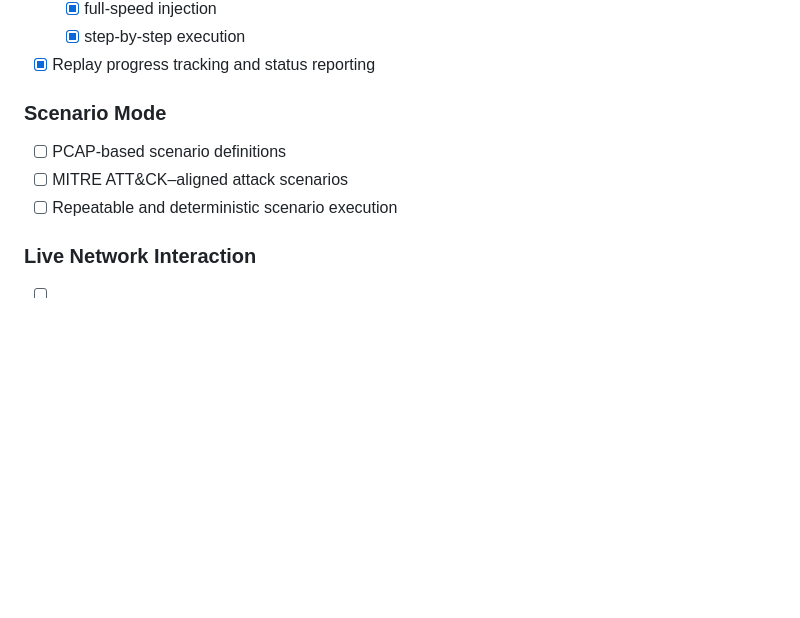
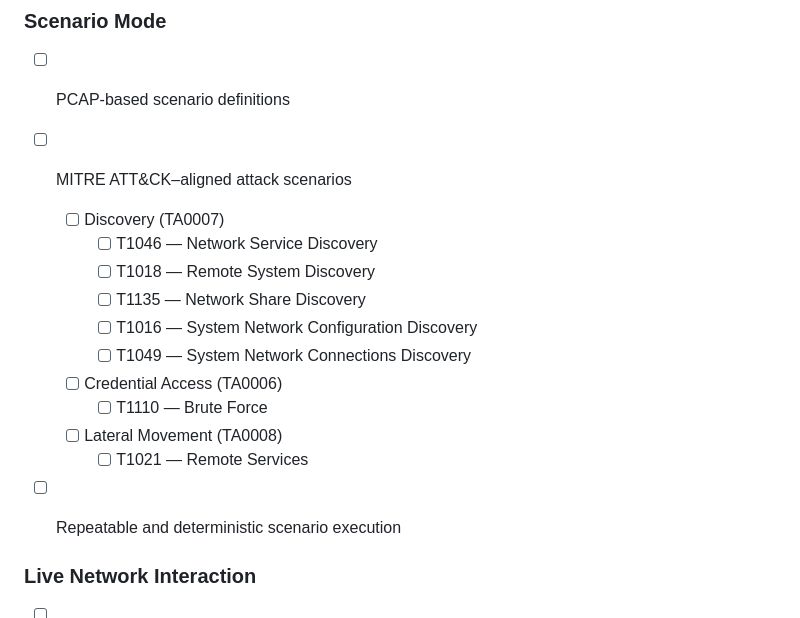
Before and after one commit to testardou/PacketFeeder, a Markdown page: README.md, the part around the change. Rendered like a GitHub page; blank space fills up the shorter version.

```diff
--- a/README.md
+++ b/README.md
@@ -234,6 +234,18 @@ This lab generates/replays traffic on an isolated network (lab-ovs) and captures
 
 - [ ] PCAP-based scenario definitions
 - [ ] MITRE ATT&CK–aligned attack scenarios
+
+  - [ ] Discovery (TA0007)
+    - [ ] T1046 — Network Service Discovery
+    - [ ] T1018 — Remote System Discovery
+    - [ ] T1135 — Network Share Discovery
+    - [ ] T1016 — System Network Configuration Discovery
+    - [ ] T1049 — System Network Connections Discovery
+  - [ ] Credential Access (TA0006)
+    - [ ] T1110 — Brute Force
+  - [ ] Lateral Movement (TA0008)
+    - [ ] T1021 — Remote Services
+
 - [ ] Repeatable and deterministic scenario execution
 
 ### Live Network Interaction
```
